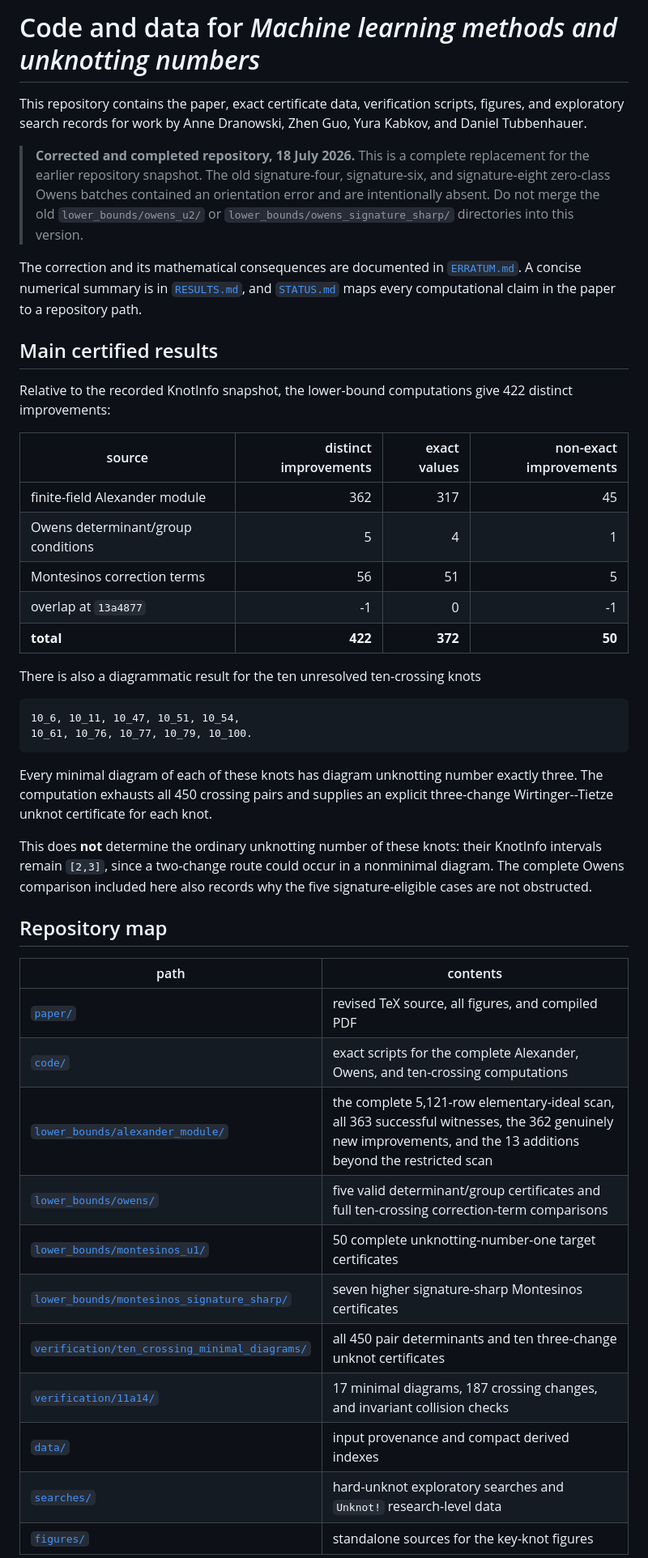
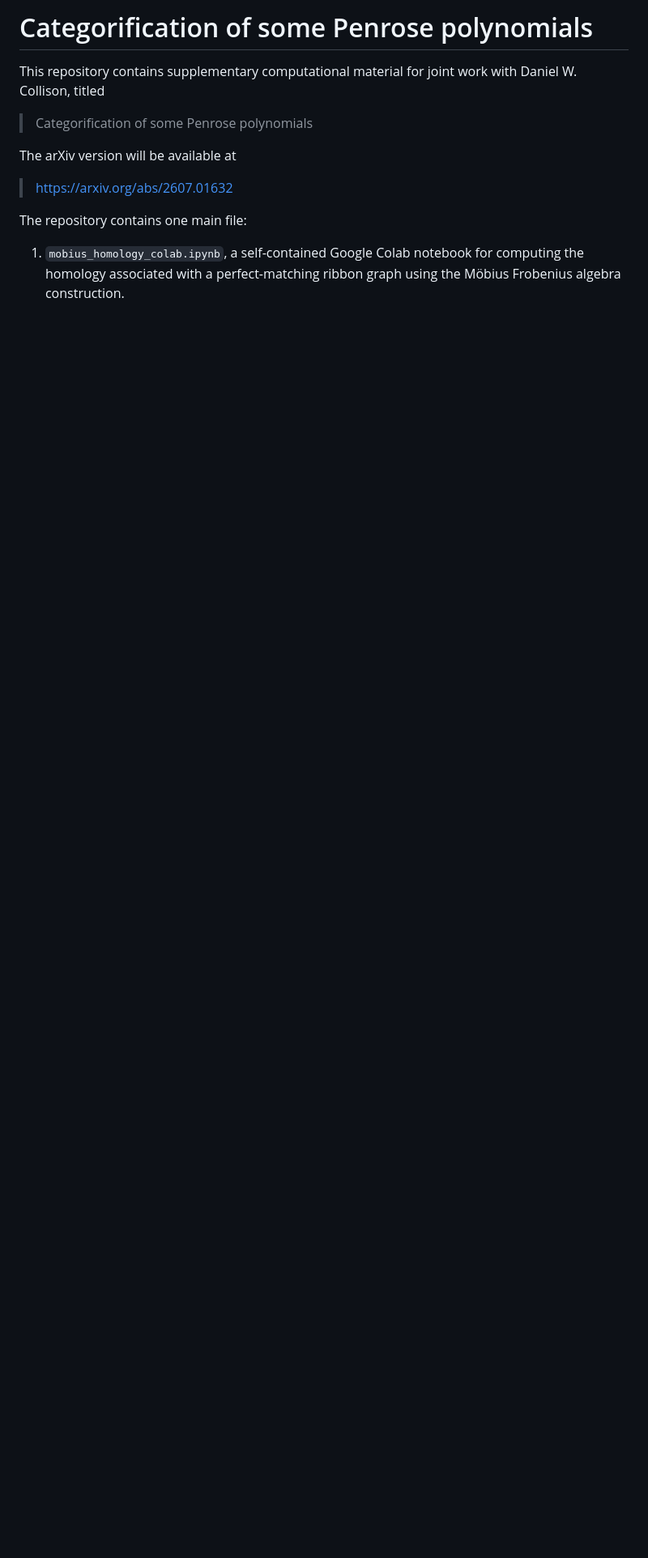
Before and after one commit to dtubbenhauer/unknot, a Markdown page: README.md, the part around one of its changes. Shown at 81% size. Rendered like a GitHub page; blank space fills up the shorter version.

````diff
--- a/README.md
+++ b/README.md
@@ -1,62 +1,17 @@
-# Code and data for *Machine learning methods and unknotting numbers*
+# Categorification of some Penrose polynomials
 
-This repository contains the paper, exact certificate data, verification scripts,
-figures, and exploratory search records for work by Anne Dranowski, Zhen Guo,
-Yura Kabkov, and Daniel Tubbenhauer.
+This repository contains supplementary computational material for joint work with
+Daniel W. Collison, titled
 
-> **Corrected and completed repository, 18 July 2026.** This is a complete replacement for the
-> earlier repository snapshot. The old signature-four, signature-six, and
-> signature-eight zero-class Owens batches contained an orientation error and are
-> intentionally absent. Do not merge the old `lower_bounds/owens_u2/` or
-> `lower_bounds/owens_signature_sharp/` directories into this version.
+> Categorification of some Penrose polynomials
 
-The correction and its mathematical consequences are documented in
-[`ERRATUM.md`](ERRATUM.md). A concise numerical summary is in
-[`RESULTS.md`](RESULTS.md), and [`STATUS.md`](STATUS.md) maps every computational
-claim in the paper to a repository path.
+The arXiv version will be available at
 
-## Main certified results
+> https://arxiv.org/abs/2607.01632
 
-Relative to the recorded KnotInfo snapshot, the lower-bound computations give
-422 distinct improvements:
+The repository contains one main file:
 
-| source | distinct improvements | exact values | non-exact improvements |
-|---|---:|---:|---:|
-| finite-field Alexander module | 362 | 317 | 45 |
-| Owens determinant/group conditions | 5 | 4 | 1 |
-| Montesinos correction terms | 56 | 51 | 5 |
-| overlap at `13a4877` | -1 | 0 | -1 |
-| **total** | **422** | **372** | **50** |
+1. `mobius_homology_colab.ipynb`, a self-contained Google Colab notebook for
+   computing the homology associated with a perfect-matching ribbon graph using
+   the Möbius Frobenius algebra construction.
 
-There is also a diagrammatic result for the ten unresolved ten-crossing knots
-
-```text
-10_6, 10_11, 10_47, 10_51, 10_54,
-10_61, 10_76, 10_77, 10_79, 10_100.
-```
-
-Every minimal diagram of each of these knots has diagram unknotting number
-exactly three. The computation exhausts all 450 crossing pairs and supplies an
-explicit three-change Wirtinger--Tietze unknot certificate for each knot.
-
-This does **not** determine the ordinary unknotting number of these knots: their
-KnotInfo intervals remain `[2,3]`, since a two-change route could occur in a
-nonminimal diagram. The complete Owens comparison included here also records why
-the five signature-eligible cases are not obstructed.
-
-## Repository map
-
-| path | contents |
-|---|---|
-| [`paper/`](paper/) | revised TeX source, all figures, and compiled PDF |
-| [`code/`](code/) | exact scripts for the complete Alexander, Owens, and ten-crossing computations |
-| [`lower_bounds/alexander_module/`](lower_bounds/alexander_module/) | the complete 5,121-row elementary-ideal scan, all 363 successful witnesses, the 362 genuinely new improvements, and the 13 additions beyond the restricted scan |
-| [`lower_bounds/owens/`](lower_bounds/owens/) | five valid determinant/group certificates and full ten-crossing correction-term comparisons |
-| [`lower_bounds/montesinos_u1/`](lower_bounds/montesinos_u1/) | 50 complete unknotting-number-one target certificates |
-| [`lower_bounds/montesinos_signature_sharp/`](lower_bounds/montesinos_signature_sharp/) | seven higher signature-sharp Montesinos certificates |
-| [`verification/ten_crossing_minimal_diagrams/`](verification/ten_crossing_minimal_diagrams/) | all 450 pair determinants and ten three-change unknot certificates |
-| [`verification/11a14/`](verification/11a14/) | 17 minimal diagrams, 187 crossing changes, and invariant collision checks |
-| [`data/`](data/) | input provenance and compact derived indexes |
-| [`searches/`](searches/) | hard-unknot exploratory searches and `Unknot!` research-level data |
-| [`figures/`](figures/) | standalone sources for the key-knot figures |
-
````
Also changed, not shown: other parts of README.md (+239 -118 lines).
